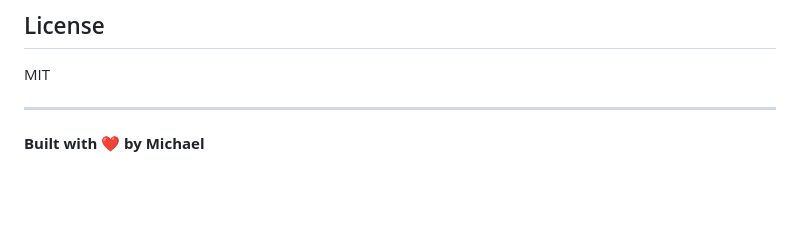
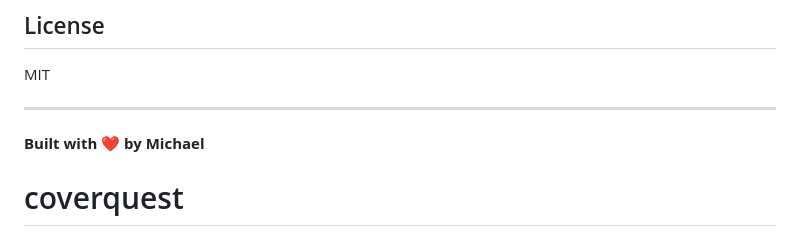
Before and after one commit to openclawmjod-ctrl/coverquest, a Markdown page: README.md, the part around the change. Rendered like a GitHub page; blank space fills up the shorter version.

```diff
--- a/README.md
+++ b/README.md
@@ -325,3 +325,4 @@ MIT
 ---
 
 **Built with ❤️ by Michael**
+# coverquest
```
